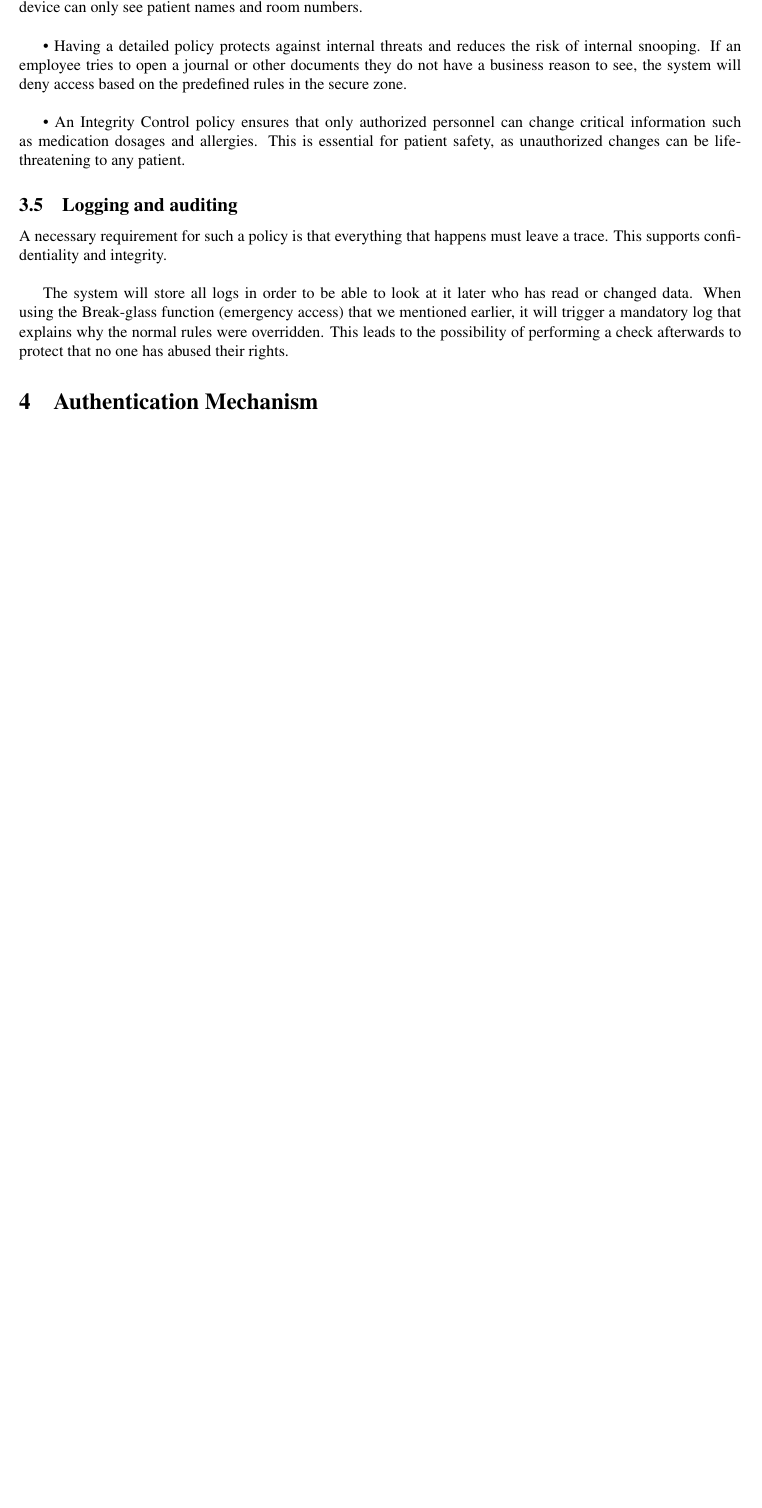
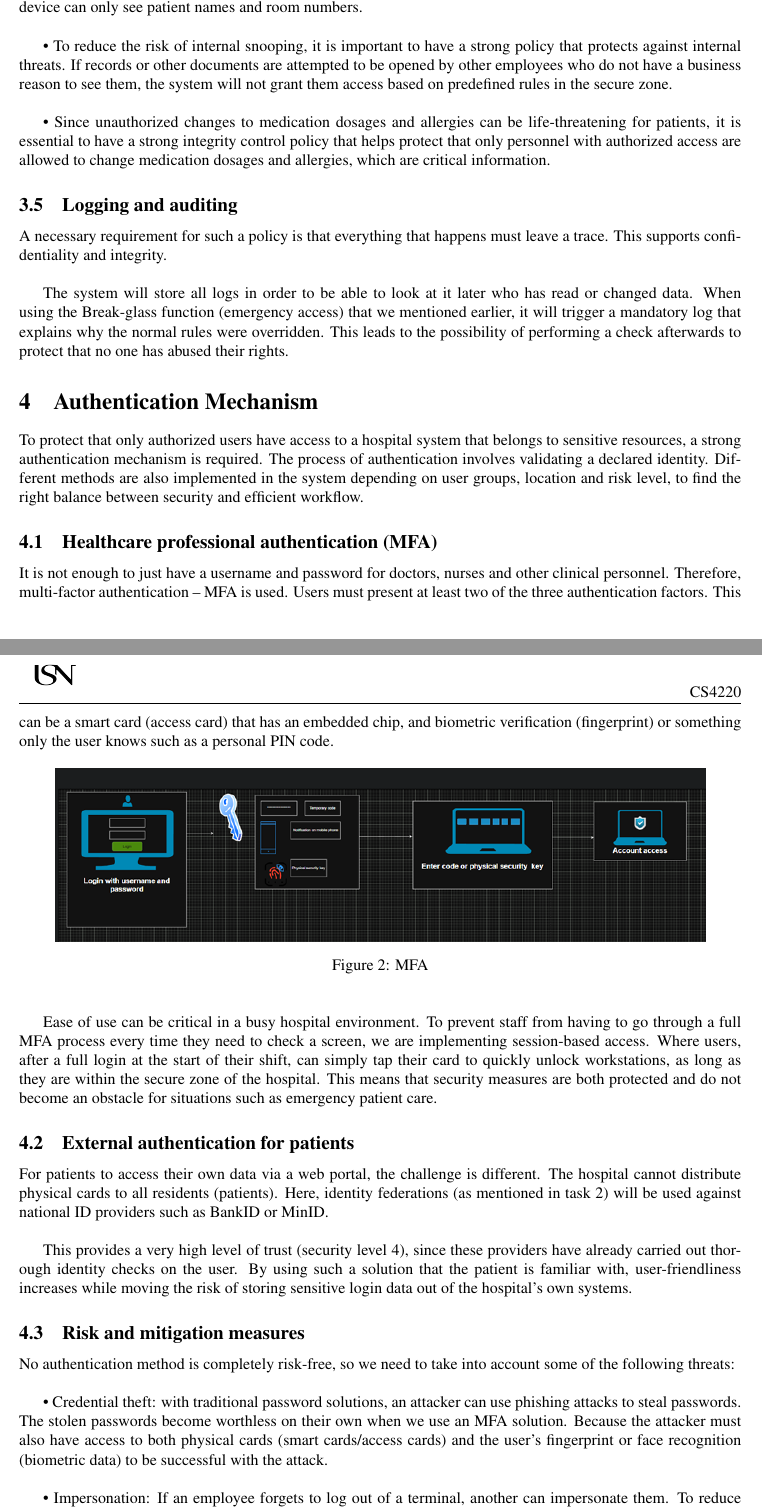
Before and after one commit to Abdiqani0122/SystemAdministrationAndSecurity, a LaTeX paper (Project/main.tex): part of page 12 of 12 before the commit and two parts of pages 12 and 13 of 15 after it, the two joined at a grey line, cut so that both start at the same text, the shorter picture padded with empty space. Compiled offline with pdfLaTeX.

Commit message:
introduction finished

```diff
--- a/Project/main.tex
+++ b/Project/main.tex
@@ -22,7 +22,7 @@
 \cfoot{\thepage}
 \title{CS4220 -- System Administration and Security \\
 Project Assignments -- Part I \\[2ex]
-Securing Containerized Environments and Kubernetes-Based Deployments \\[1ex]}
+A Security Posture-Focused Analysis of Hardening and Defense Mechanisms of Contaiener/Kubernetes Deployment \\[1ex]}
 \author{
   Abdiqani Abdullahi \\
   \texttt{ababd2714@usn.no}
@@ -343,9 +346,9 @@ To follow and ensure the principles of least privilege, specific rules must be e
 
 • We have (least privilege) where each person is given only the rights necessary for them to be able to perform their job. For example, a doctor at the work station will be able to see X-ray images. While a porter on a mobile device can only see patient names and room numbers.\\
 
-• Having a detailed policy protects against internal threats and reduces the risk of internal snooping. If an employee tries to open a journal or other documents they do not have a business reason to see, the system will deny access based on the predefined rules in the secure zone.\\
+• To reduce the risk of internal snooping, it is important to have a strong policy that protects against internal threats. If records or other documents are attempted to be opened by other employees who do not have a business reason to see them, the system will not grant them access based on predefined rules in the secure zone.\\
 
-• An Integrity Control policy ensures that only authorized personnel can change critical information such as medication dosages and allergies. This is essential for patient safety, as unauthorized changes can be life-threatening to any patient.
+• Since unauthorized changes to medication dosages and allergies can be life-threatening for patients, it is essential to have a strong integrity control policy that helps protect that only personnel with authorized access are allowed to change medication dosages and allergies, which are critical information.
 
 \subsection{Logging and auditing} A necessary requirement for such a policy is that everything that happens must leave a trace. This supports confidentiality and integrity.\\
 
@@ -355,4 +358,28 @@ The system will store all logs in order to be able to look at it later who has r
 
 
 \section{Authentication Mechanism}
-s
+To protect that only authorized users have access to a hospital system that belongs to sensitive resources, a strong authentication mechanism is required. The process of authentication involves validating a declared identity. Different methods are also implemented in the system depending on user groups, location and risk level, to find the right balance between security and efficient workflow.
+
+\subsection{Healthcare professional authentication (MFA)} It is not enough to just have a username and password for doctors, nurses and other clinical personnel. Therefore, multi-factor authentication – MFA is used. Users must present at least two of the three authentication factors. This can be a smart card (access card) that has an embedded chip, and biometric verification (fingerprint) or something only the user knows such as a personal PIN code.
+
+\begin{figure}[h!]
+    \centering
+     \includegraphics[width=0.9\linewidth, height=10cm, keepaspectratio]
+   {Project//Images/image2.png}
+    \caption{MFA}
+        \vspace{10pt}
+    \label{fig:placeholder}
+\end{figure}
+
+Ease of use can be critical in a busy hospital environment. To prevent staff from having to go through a full MFA process every time they need to check a screen, we are implementing session-based access. Where users, after a full login at the start of their shift, can simply tap their card to quickly unlock workstations, as long as they are within the secure zone of the hospital. This means that security measures are both protected and do not become an obstacle for situations such as emergency patient care.
+
+\subsection{External authentication for patients} For patients to access their own data via a web portal, the challenge is different. The hospital cannot distribute physical cards to all residents (patients). Here, identity federations (as mentioned in task 2) will be used against national ID providers such as BankID or MinID.\\
+
+This provides a very high level of trust (security level 4), since these providers have already carried out thorough identity checks on the user. By using such a solution that the patient is familiar with, user-friendliness increases while moving the risk of storing sensitive login data out of the hospital's own systems.
+
+\subsection{Risk and mitigation measures}
+No authentication method is completely risk-free, so we need to take into account some of the following threats:\\
+
+• Credential theft: with traditional password solutions, an attacker can use phishing attacks to steal passwords. The stolen passwords become worthless on their own when we use an MFA solution. Because the attacker must also have access to both physical cards (smart cards/access cards) and the user's fingerprint or face recognition (biometric data) to be successful with the attack.\\
+
+• Impersonation: If an employee forgets to log out of a terminal, another can impersonate them. To reduce this risk, we implement automatic timeouts and physical proximity requirements. This means that after the card is read, the card reader will see whether the session is still active or not.\\
```
Also changed, not shown: Project/Images/image2.png (added), Project/main.tex (81 more changed lines).
